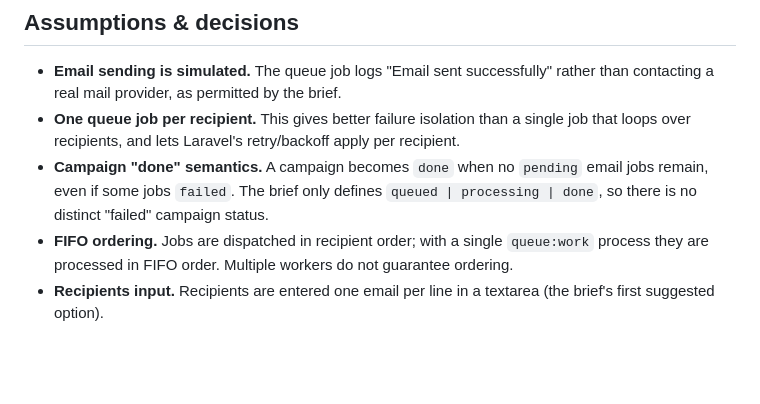
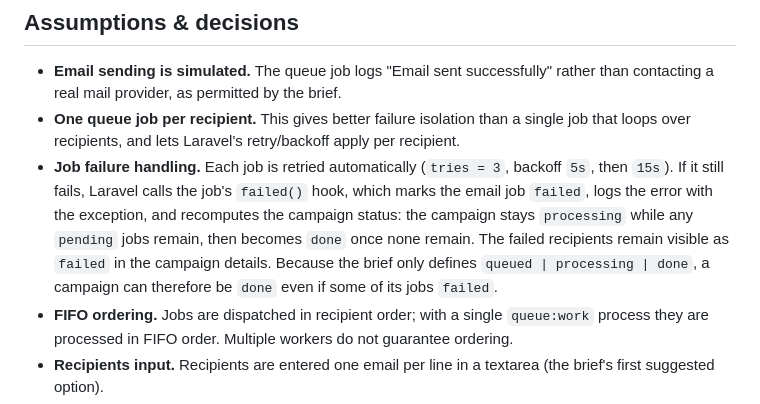
Before and after one commit to sivuyilekoba/email-campaign-management-system, a Markdown page: README.md, the part around the change. Drawn GitHub-style; blank space fills up the shorter version.

Commit message:
docs: explain job failure handling in README

```diff
--- a/README.md
+++ b/README.md
@@ -228,9 +228,13 @@ npm run build-storybook    # static build → frontend/storybook-static
   contacting a real mail provider, as permitted by the brief.
 - **One queue job per recipient.** This gives better failure isolation than a single job that
   loops over recipients, and lets Laravel's retry/backoff apply per recipient.
-- **Campaign "done" semantics.** A campaign becomes `done` when no `pending` email jobs remain,
-  even if some jobs `failed`. The brief only defines `queued | processing | done`, so there is no
-  distinct "failed" campaign status.
+- **Job failure handling.** Each job is retried automatically (`tries = 3`, backoff `5s`, then
+  `15s`). If it still fails, Laravel calls the job's `failed()` hook, which marks the email job
+  `failed`, logs the error with the exception, and recomputes the campaign status: the campaign
+  stays `processing` while any `pending` jobs remain, then becomes `done` once none remain. The
+  failed recipients remain visible as `failed` in the campaign details. Because the brief only
+  defines `queued | processing | done`, a campaign can therefore be `done` even if some of its
+  jobs `failed`.
 - **FIFO ordering.** Jobs are dispatched in recipient order; with a single `queue:work` process
   they are processed in FIFO order. Multiple workers do not guarantee ordering.
 - **Recipients input.** Recipients are entered one email per line in a textarea (the brief's first
```
